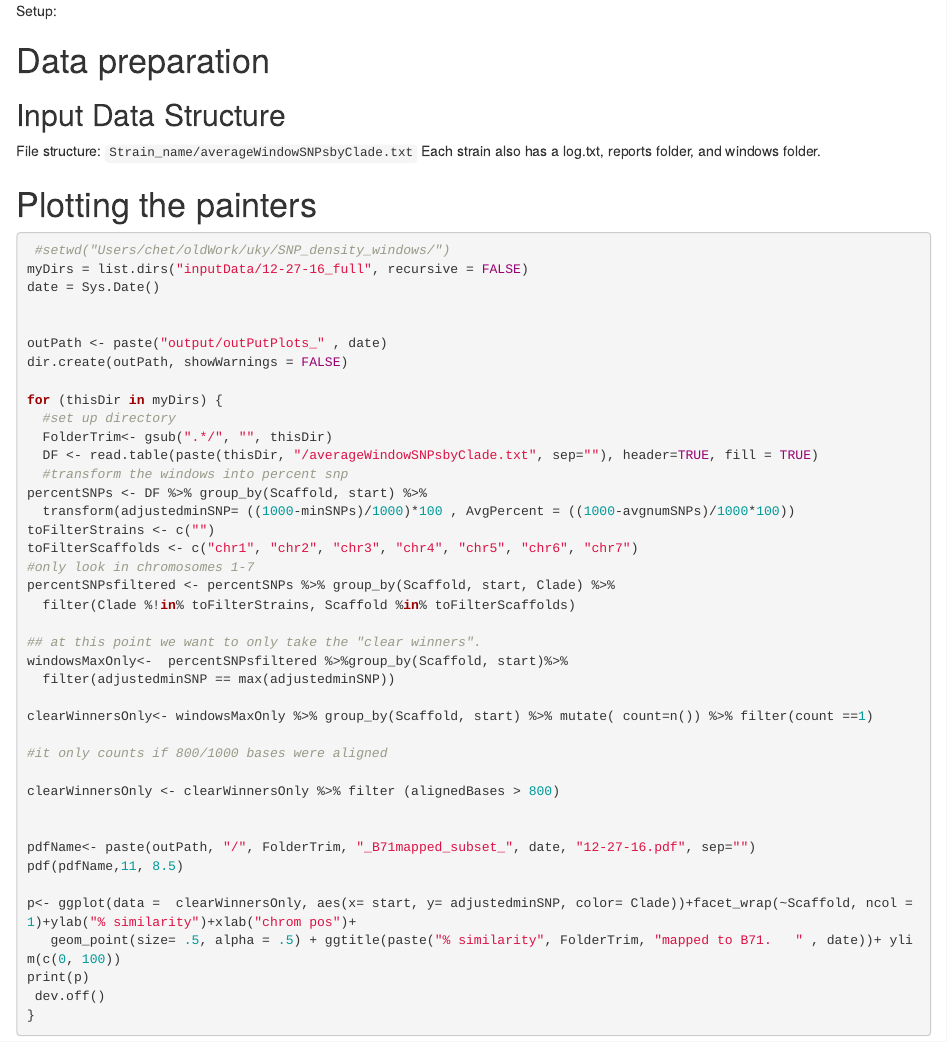
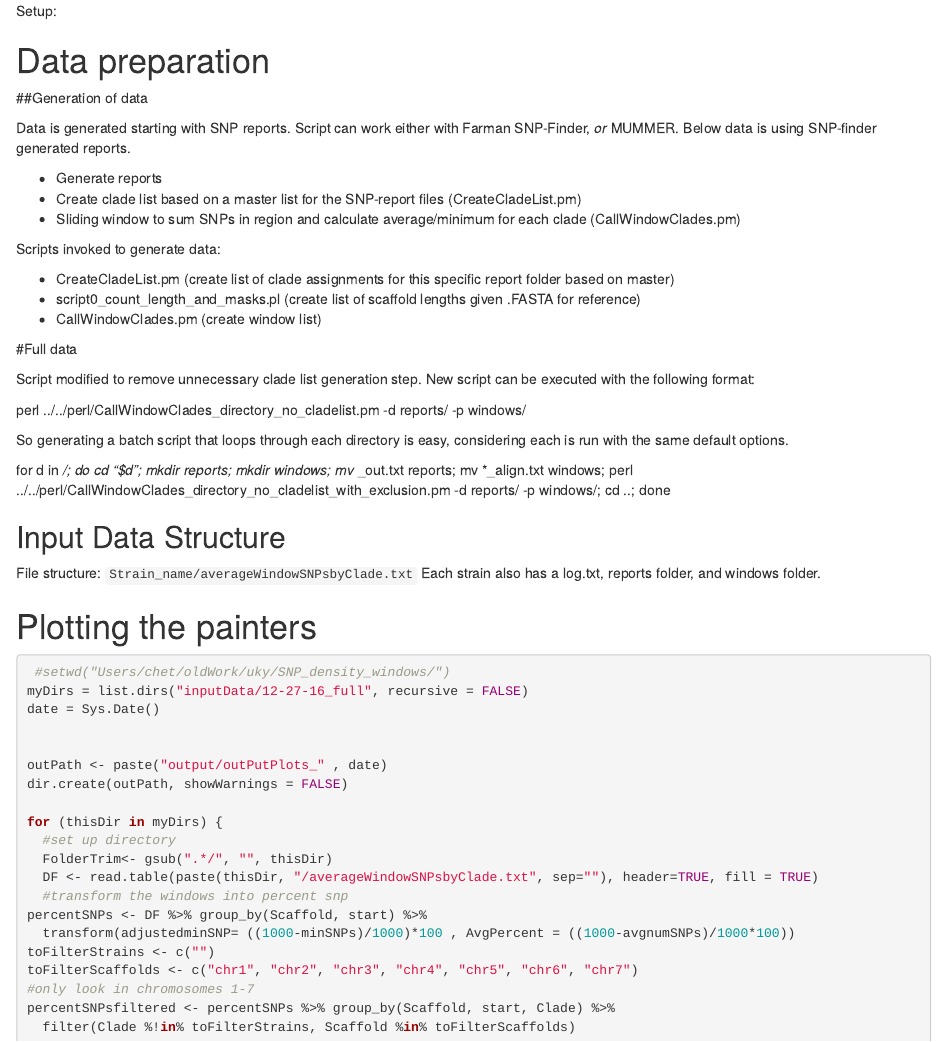
Before and after one commit to bradfordcondon/SNP-Sliding-Windows, an R Markdown document (create_painter_windows.rmd): the page in a window 1100 px wide, from its top. Rendered offline with R 4.5, knitr and Pandoc, with nearby package versions.

Commit message:
add file generation instructions

````diff
--- a/create_painter_windows.rmd
+++ b/create_painter_windows.rmd
@@ -11,6 +11,30 @@ require('RColorBrewer')
 ```
 # Data preparation
 
+
+##Generation of data
+
+Data is generated starting with SNP reports.  Script can work either with Farman SNP-Finder, *or* MUMMER.  Below data is using SNP-finder generated reports.
+
+* Generate reports
+* Create clade list based on a master list for the SNP-report files (CreateCladeList.pm)
+* Sliding window to sum SNPs in region and calculate average/minimum for each clade (CallWindowClades.pm)
+
+Scripts invoked to generate data:
+
+* CreateCladeList.pm (create list of clade assignments for this specific report folder based on master)
+* script0_count_length_and_masks.pl (create list of scaffold lengths given .FASTA for reference)
+* CallWindowClades.pm (create window list)
+
+#Full data
+
+Script modified to remove unnecessary clade list generation step.  New script can be executed with the following format:
+
+perl ../../perl/CallWindowClades_directory_no_cladelist.pm -d reports/ -p windows/
+
+So generating a batch script that loops through each directory is easy, considering each is run with the same default options.
+
+for d in */; do     cd "$d";     mkdir reports;     mkdir windows;     mv *_out.txt reports;     mv *_align.txt windows;     perl ../../perl/CallWindowClades_directory_no_cladelist_with_exclusion.pm -d reports/ -p windows/;     cd ..; done
 
 ## Input Data Structure
 
````
